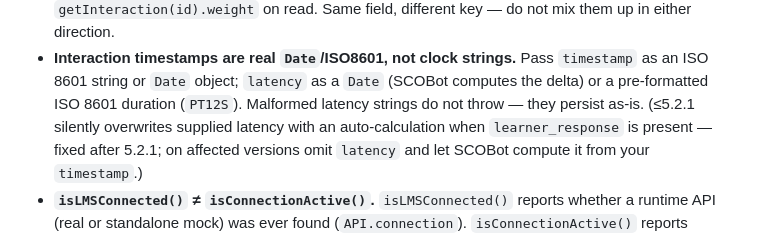
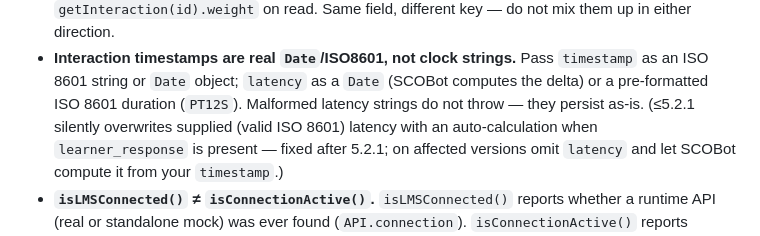
Before and after one commit to cybercussion/SCOBot, a Markdown page: SCOBOT.md, the part around the change. Drawn GitHub-style.

Commit message:
docs: SCOBOT.md latency caveat scoped to valid ISO8601 strings

```diff
--- a/SCOBOT.md
+++ b/SCOBOT.md
@@ -136,7 +136,7 @@ except via `setvalue`/`getvalue` for fields the Content API doesn't wrap.
   Pass `timestamp` as an ISO 8601 string or `Date` object; `latency` as a
   `Date` (SCOBot computes the delta) or a pre-formatted ISO 8601 duration
   (`PT12S`). Malformed latency strings do not throw — they persist as-is.
-  (≤5.2.1 silently overwrites supplied latency with an auto-calculation when
+  (≤5.2.1 silently overwrites supplied (valid ISO 8601) latency with an auto-calculation when
   `learner_response` is present — fixed after 5.2.1; on affected versions
   omit `latency` and let SCOBot compute it from your `timestamp`.)
 - **`isLMSConnected()` ≠ `isConnectionActive()`.** `isLMSConnected()`
```
